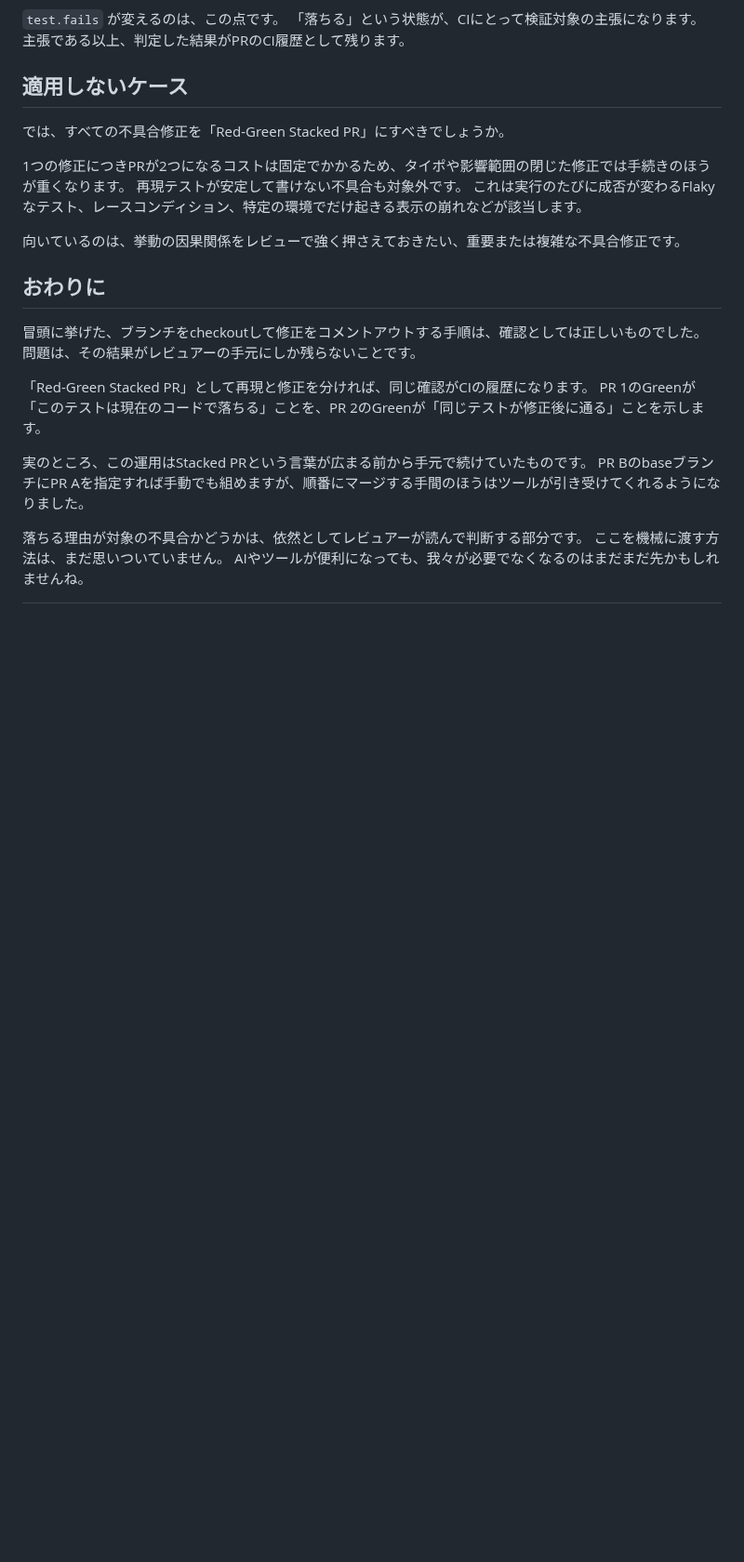
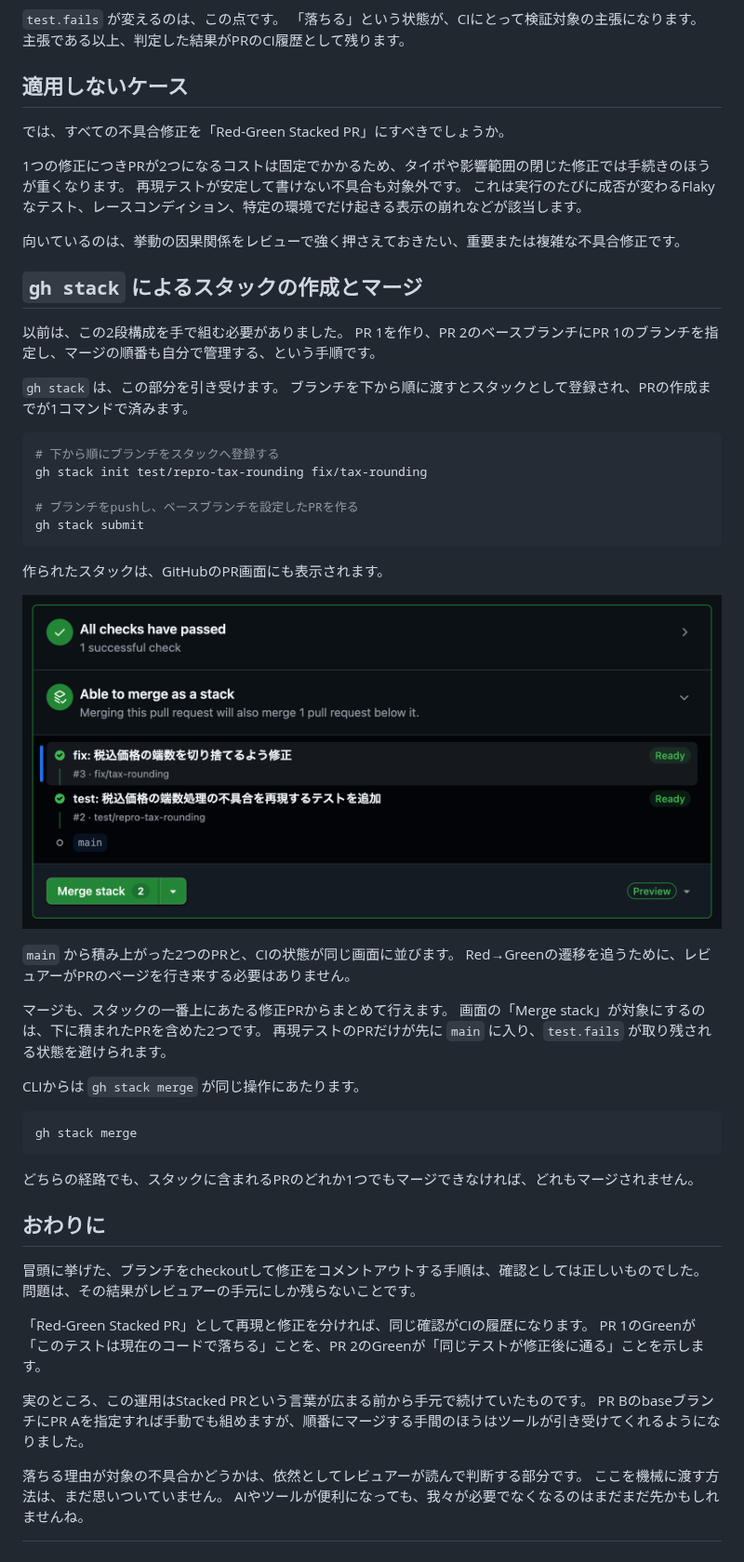
Before and after one commit to bmthd/Zenn, a Markdown page: articles/red-green-stacked-pr.md, the part around the change. Shown at 93% size. GitHub-like rendering; pictures changed too: images/red-green-stacked-pr/gh-stack.png (added); blank space fills up the shorter version.

Commit message:
docs: gh stack によるスタック作成とマージの章を追加
GitHub上でスタックが表示されている様子のスクリーンショットを添え、
単体マージでは main に test.fails が残る点と、gh stack merge が
all-or-nothing でまとめてマージする点を説明した。

Co-Authored-By: Claude Opus 5 <noreply@anthropic.com>
Claude-Session: https://claude.ai/code/session_01TkKDnqsRv21QakUBTsjWqH

````diff
--- a/articles/red-green-stacked-pr.md
+++ b/articles/red-green-stacked-pr.md
@@ -197,6 +197,41 @@ Redは、テストが意図通り落ちたのか、ビルドが壊れたのか
 
 向いているのは、挙動の因果関係をレビューで強く押さえておきたい、重要または複雑な不具合修正です。
 
+## `gh stack` によるスタックの作成とマージ
+
+以前は、この2段構成を手で組む必要がありました。
+PR 1を作り、PR 2のベースブランチにPR 1のブランチを指定し、マージの順番も自分で管理する、という手順です。
+
+`gh stack` は、この部分を引き受けます。
+ブランチを下から順に渡すとスタックとして登録され、PRの作成までが1コマンドで済みます。
+
+```bash
+# 下から順にブランチをスタックへ登録する
+gh stack init test/repro-tax-rounding fix/tax-rounding
+
+# ブランチをpushし、ベースブランチを設定したPRを作る
+gh stack submit
+```
+
+作られたスタックは、GitHubのPR画面にも表示されます。
+
+![修正PRの画面。CIのチェックが成功し、「Able to merge as a stack」の下にmain、#2、#3が積み上がった形で並び、「Merge stack 2」ボタンが表示されている](/images/red-green-stacked-pr/gh-stack.png)
+
+`main` から積み上がった2つのPRと、CIの状態が同じ画面に並びます。
+Red→Greenの遷移を追うために、レビュアーがPRのページを行き来する必要はありません。
+
+マージも、スタックの一番上にあたる修正PRからまとめて行えます。
+画面の「Merge stack」が対象にするのは、下に積まれたPRを含めた2つです。
+再現テストのPRだけが先に `main` に入り、`test.fails` が取り残される状態を避けられます。
+
+CLIからは `gh stack merge` が同じ操作にあたります。
+
+```bash
+gh stack merge
+```
+
+どちらの経路でも、スタックに含まれるPRのどれか1つでもマージできなければ、どれもマージされません。
+
 ## おわりに
 
 冒頭に挙げた、ブランチをcheckoutして修正をコメントアウトする手順は、確認としては正しいものでした。
````
